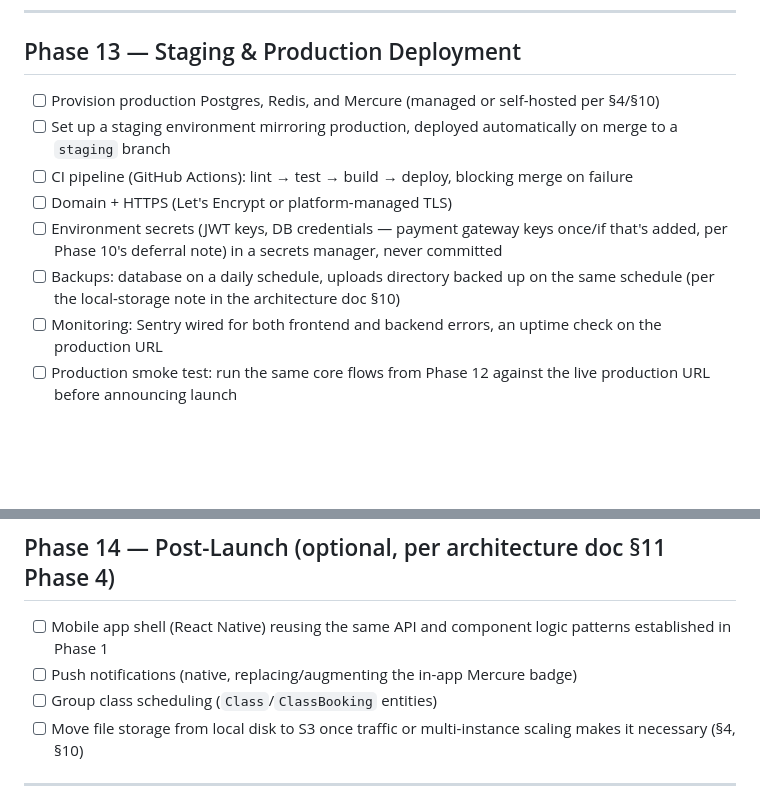
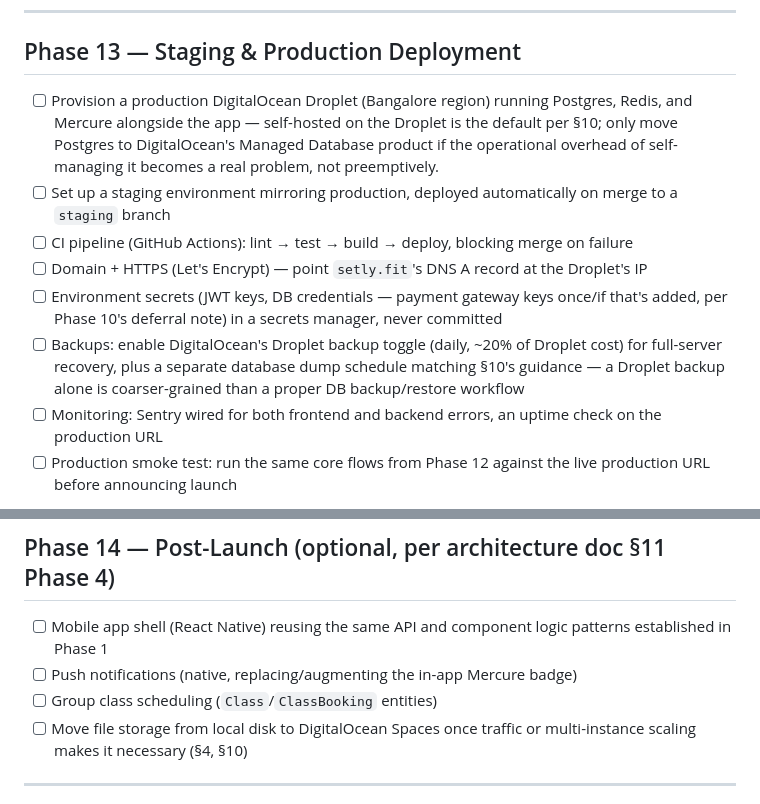
Before and after one commit to Hanthana09/gym-management-system, a Markdown page: gym-management-system-development-roadmap.md, 2 parts joined by grey strips. Rendered like a GitHub page; blank space fills up the shorter version.

```diff
--- a/gym-management-system-development-roadmap.md
+++ b/gym-management-system-development-roadmap.md
@@ -255,12 +255,12 @@
 
 ## Phase 13 — Staging & Production Deployment
 
-- [ ] Provision production Postgres, Redis, and Mercure (managed or self-hosted per §4/§10)
+- [ ] Provision a production DigitalOcean Droplet (Bangalore region) running Postgres, Redis, and Mercure alongside the app — self-hosted on the Droplet is the default per §10; only move Postgres to DigitalOcean's Managed Database product if the operational overhead of self-managing it becomes a real problem, not preemptively.
 - [ ] Set up a staging environment mirroring production, deployed automatically on merge to a `staging` branch
 - [ ] CI pipeline (GitHub Actions): lint → test → build → deploy, blocking merge on failure
-- [ ] Domain + HTTPS (Let's Encrypt or platform-managed TLS)
+- [ ] Domain + HTTPS (Let's Encrypt) — point `setly.fit`'s DNS A record at the Droplet's IP
 - [ ] Environment secrets (JWT keys, DB credentials — payment gateway keys once/if that's added, per Phase 10's deferral note) in a secrets manager, never committed
-- [ ] Backups: database on a daily schedule, uploads directory backed up on the same schedule (per the local-storage note in the architecture doc §10)
+- [ ] Backups: enable DigitalOcean's Droplet backup toggle (daily, ~20% of Droplet cost) for full-server recovery, plus a separate database dump schedule matching §10's guidance — a Droplet backup alone is coarser-grained than a proper DB backup/restore workflow
 - [ ] Monitoring: Sentry wired for both frontend and backend errors, an uptime check on the production URL
 - [ ] Production smoke test: run the same core flows from Phase 12 against the live production URL before announcing launch
 
@@ -273,7 +273,7 @@
 - [ ] Mobile app shell (React Native) reusing the same API and component logic patterns established in Phase 1
 - [ ] Push notifications (native, replacing/augmenting the in-app Mercure badge)
 - [ ] Group class scheduling (`Class`/`ClassBooking` entities)
-- [ ] Move file storage from local disk to S3 once traffic or multi-instance scaling makes it necessary (§4, §10)
+- [ ] Move file storage from local disk to DigitalOcean Spaces once traffic or multi-instance scaling makes it necessary (§4, §10)
 
 ---
 
```
Also changed, not shown: CLAUDE.md (+3 -3 lines), gym-management-system-architecture.md (+6 -4 lines).
